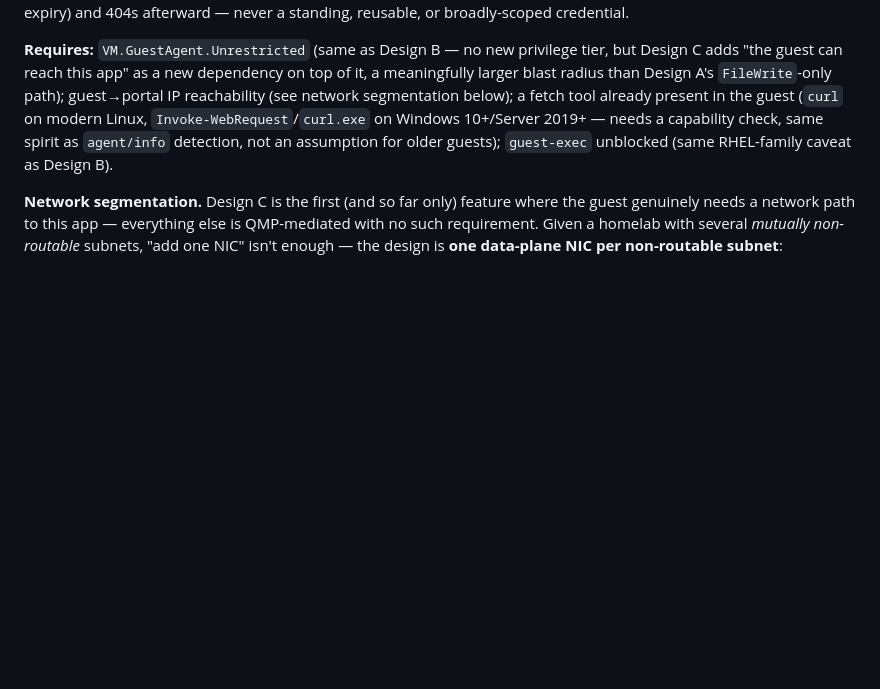
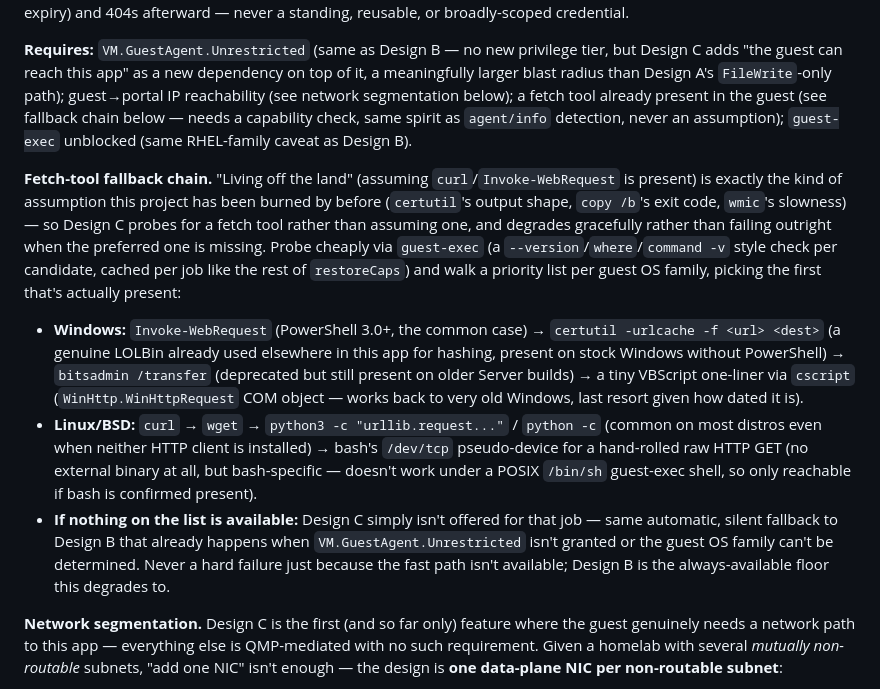
Before and after one commit to treycentric/pve-flr-portal, a Markdown page: docs/plan.md, the part around the change. Drawn GitHub-style; blank space fills up the shorter version.

Commit message:
docs(plan): Design C fetch-tool fallback chain (#22)
Design C's whole mechanism depends on a fetch tool being present inside
the guest - assuming curl/Invoke-WebRequest is there is exactly the
'living off the land' bet this project has been burned on before
(certutil's output shape, copy /b's exit code, wmic's slowness). Added
a probed, per-OS-family priority list instead:

- Windows: Invoke-WebRequest -> certutil -urlcache -f (already a LOLBin
  this app uses for hashing) -> bitsadmin /transfer -> a cscript/
  WinHttpRequest VBScript one-liner as the last resort.
- Linux/BSD: curl -> wget -> python3/python -c urllib.request ->
  bash's /dev/tcp raw HTTP GET (bash-specific, only once bash itself is
  confirmed present).
- If nothing on the list is available, Design C just isn't offered for
  that job - same silent automatic fallback to Design B already used
  when Unrestricted isn't granted or guest OS family can't be
  determined. Never a hard failure over the fast path being missing.

Co-Authored-By: Claude Sonnet 5 <noreply@anthropic.com>
Claude-Session: https://claude.ai/code/session_0194ge6UaNi2ZVbsJxtMisxG

```diff
--- a/docs/plan.md
+++ b/docs/plan.md
@@ -1054,10 +1054,39 @@ privilege tier, but Design C adds "the guest can reach this app" as a
 new dependency on top of it, a meaningfully larger blast radius than
 Design A's `FileWrite`-only path); guest→portal IP reachability (see
 network segmentation below); a fetch tool already present in the guest
-(`curl` on modern Linux, `Invoke-WebRequest`/`curl.exe` on Windows
-10+/Server 2019+ — needs a capability check, same spirit as `agent/info`
-detection, not an assumption for older guests); `guest-exec` unblocked
+(see fallback chain below — needs a capability check, same spirit as
+`agent/info` detection, never an assumption); `guest-exec` unblocked
 (same RHEL-family caveat as Design B).
+
+**Fetch-tool fallback chain.** "Living off the land" (assuming
+`curl`/`Invoke-WebRequest` is present) is exactly the kind of assumption
+this project has been burned by before (`certutil`'s output shape,
+`copy /b`'s exit code, `wmic`'s slowness) — so Design C probes for a
+fetch tool rather than assuming one, and degrades gracefully rather than
+failing outright when the preferred one is missing. Probe cheaply via
+`guest-exec` (a `--version`/`where`/`command -v` style check per
+candidate, cached per job like the rest of `restoreCaps`) and walk a
+priority list per guest OS family, picking the first that's actually
+present:
+- **Windows:** `Invoke-WebRequest` (PowerShell 3.0+, the common case) →
+  `certutil -urlcache -f <url> <dest>` (a genuine LOLBin already used
+  elsewhere in this app for hashing, present on stock Windows without
+  PowerShell) → `bitsadmin /transfer` (deprecated but still present on
+  older Server builds) → a tiny VBScript one-liner via `cscript`
+  (`WinHttp.WinHttpRequest` COM object — works back to very old Windows,
+  last resort given how dated it is).
+- **Linux/BSD:** `curl` → `wget` → `python3 -c "urllib.request..."` /
+  `python -c` (common on most distros even when neither HTTP client is
+  installed) → bash's `/dev/tcp` pseudo-device for a hand-rolled raw
+  HTTP GET (no external binary at all, but bash-specific — doesn't work
+  under a POSIX `/bin/sh` guest-exec shell, so only reachable if bash is
+  confirmed present).
+- **If nothing on the list is available:** Design C simply isn't offered
+  for that job — same automatic, silent fallback to Design B that
+  already happens when `VM.GuestAgent.Unrestricted` isn't granted or the
+  guest OS family can't be determined. Never a hard failure just because
+  the fast path isn't available; Design B is the always-available floor
+  this degrades to.
 
 **Network segmentation.** Design C is the first (and so far only)
 feature where the guest genuinely needs a network path to this app —
```
